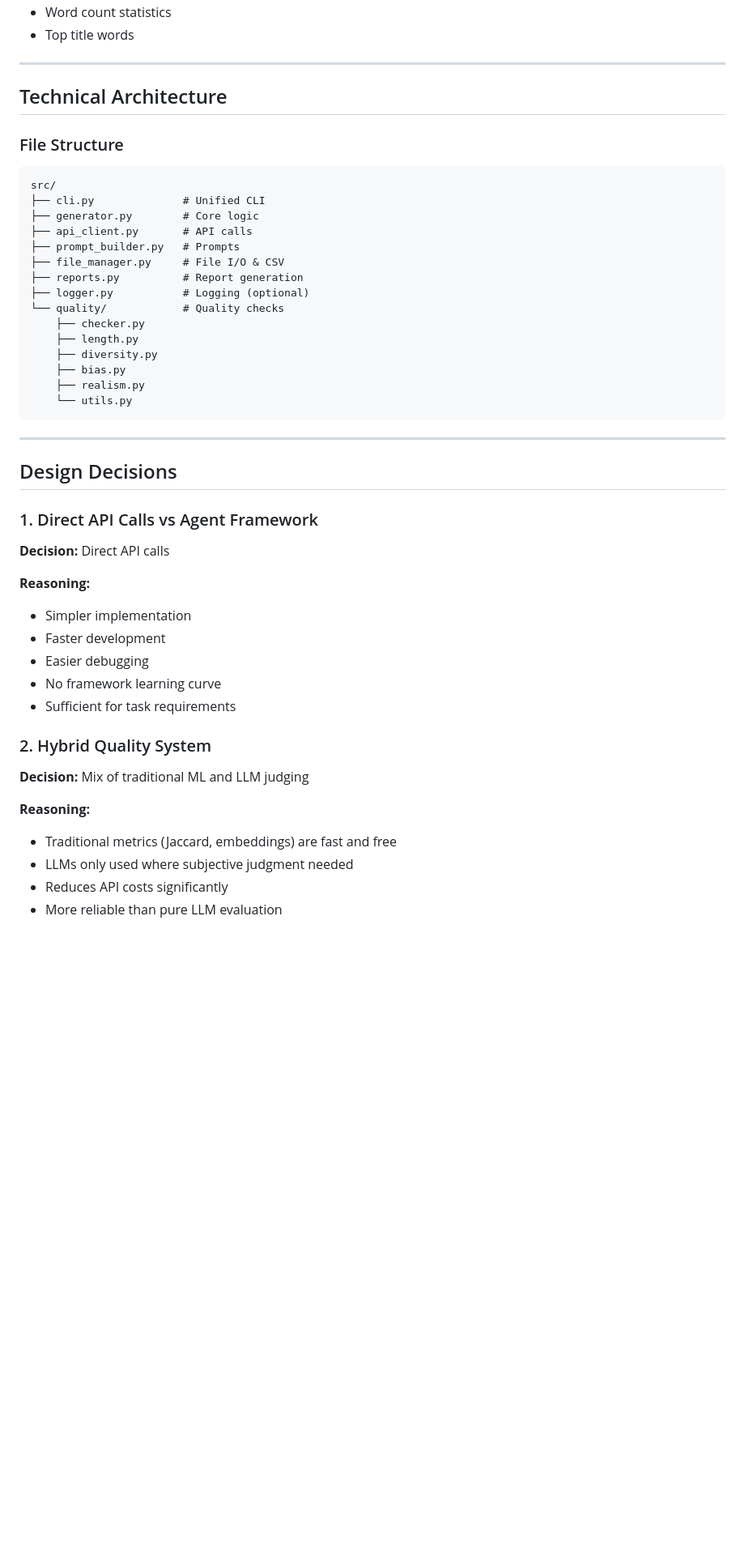
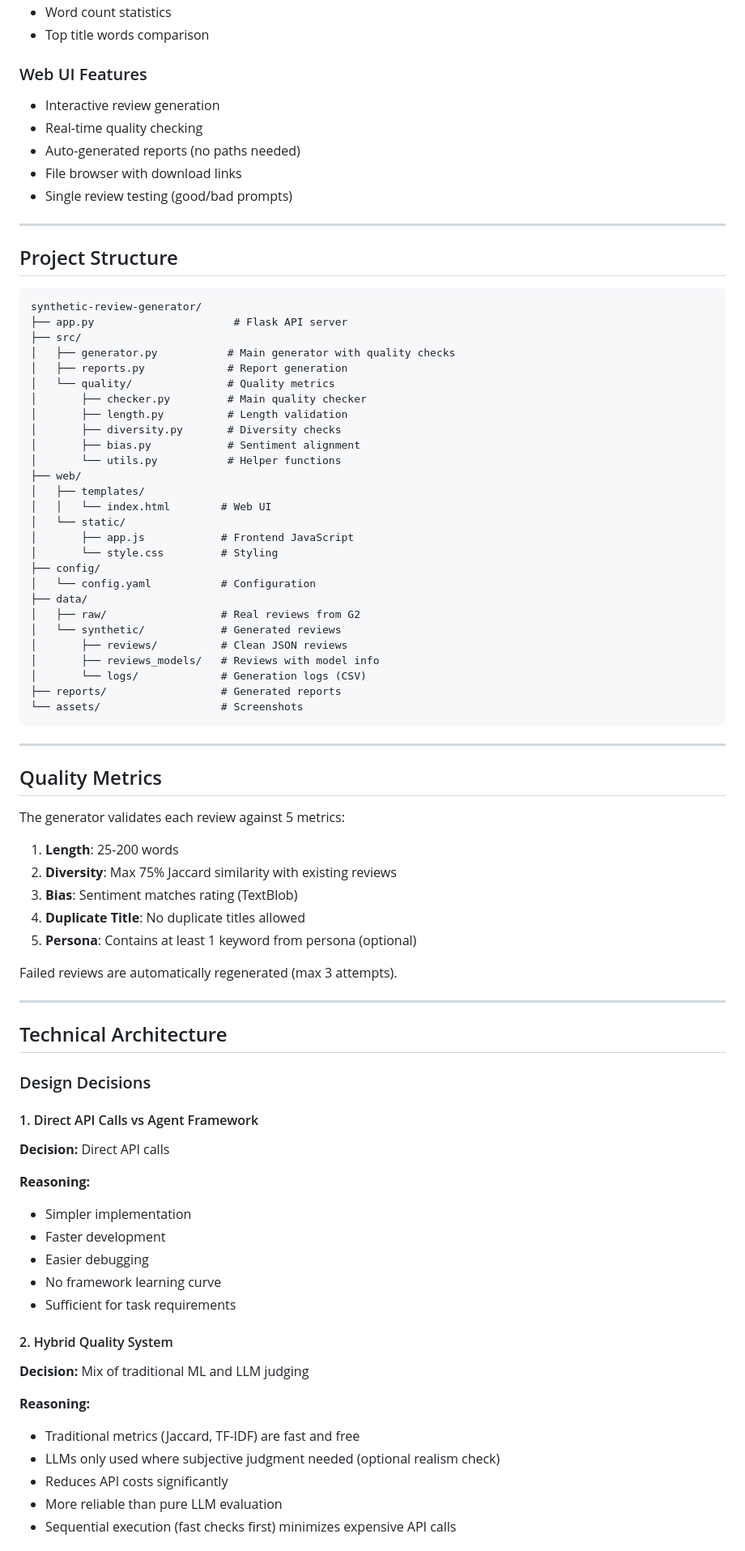
Before and after one commit to yaranasserr/synthetic-review-generator, a Markdown page: README.md, the part around the change printed below. Shown: that part at 81% size. Drawn GitHub-style; blank space fills up the shorter version.

Commit message:
added flask api , added screenshots to readme

````diff
--- a/README.md
+++ b/README.md
@@ -235,34 +288,67 @@ python src/cli.py generate --count 50 --quiet
 - Word count statistics
-- Top title words
+- Top title words comparison
+
+### Web UI Features
+- Interactive review generation
+- Real-time quality checking
+- Auto-generated reports (no paths needed)
+- File browser with download links
+- Single review testing (good/bad prompts)
+
+---
+
+## Project Structure
+```
+synthetic-review-generator/
+├── app.py                      # Flask API server
+├── src/
+│   ├── generator.py           # Main generator with quality checks
+│   ├── reports.py             # Report generation
+│   └── quality/               # Quality metrics
+│       ├── checker.py         # Main quality checker
+│       ├── length.py          # Length validation
+│       ├── diversity.py       # Diversity checks
+│       ├── bias.py            # Sentiment alignment
+│       └── utils.py           # Helper functions
+├── web/
+│   ├── templates/
+│   │   └── index.html        # Web UI
+│   └── static/
+│       ├── app.js            # Frontend JavaScript
+│       └── style.css         # Styling
+├── config/
+│   └── config.yaml           # Configuration
+├── data/
+│   ├── raw/                  # Real reviews from G2
+│   └── synthetic/            # Generated reviews
+│       ├── reviews/          # Clean JSON reviews
+│       ├── reviews_models/   # Reviews with model info
+│       └── logs/             # Generation logs (CSV)
+├── reports/                  # Generated reports
+└── assets/                   # Screenshots
+```
+
+---
+
+## Quality Metrics
+
+The generator validates each review against 5 metrics:
+
+1. **Length**: 25-200 words
+2. **Diversity**: Max 75% Jaccard similarity with existing reviews
+3. **Bias**: Sentiment matches rating (TextBlob)
+4. **Duplicate Title**: No duplicate titles allowed
+5. **Persona**: Contains at least 1 keyword from persona (optional)
+
+Failed reviews are automatically regenerated (max 3 attempts).
 
 ---
 
 ## Technical Architecture
 
-### File Structure
-```
-src/
-├── cli.py              # Unified CLI
-├── generator.py        # Core logic
-├── api_client.py       # API calls
-├── prompt_builder.py   # Prompts
-├── file_manager.py     # File I/O & CSV
-├── reports.py          # Report generation
-├── logger.py           # Logging (optional)
-└── quality/            # Quality checks
-    ├── checker.py
-    ├── length.py
-    ├── diversity.py
-    ├── bias.py
-    ├── realism.py
-    └── utils.py
-```
+### Design Decisions
 
----
-
-## Design Decisions
-
-### 1. Direct API Calls vs Agent Framework
+#### 1. Direct API Calls vs Agent Framework
 **Decision:** Direct API calls
 
 **Reasoning:**
@@ -272,12 +358,13 @@ src/
 - No framework learning curve
 - Sufficient for task requirements
 
-### 2. Hybrid Quality System
+#### 2. Hybrid Quality System
 **Decision:** Mix of traditional ML and LLM judging
 
 **Reasoning:**
-- Traditional metrics (Jaccard, embeddings) are fast and free
-- LLMs only used where subjective judgment needed
+- Traditional metrics (Jaccard, TF-IDF) are fast and free
+- LLMs only used where subjective judgment needed (optional realism check)
 - Reduces API costs significantly
 - More reliable than pure LLM evaluation
+- Sequential execution (fast checks first) minimizes expensive API calls
 
````
Also changed, not shown: other parts of README.md (+126 -40 lines), synthetic-review-generator/assets/app.png (added), synthetic-review-generator/assets/badtest.png (added), synthetic-review-generator/assets/comparisonreport.png (added), synthetic-review-generator/assets/goodtest.png (added), synthetic-review-generator/assets/quallityreport.png (added), synthetic-review-generator/assets/reviews_batch.png (added), 5 other files.
